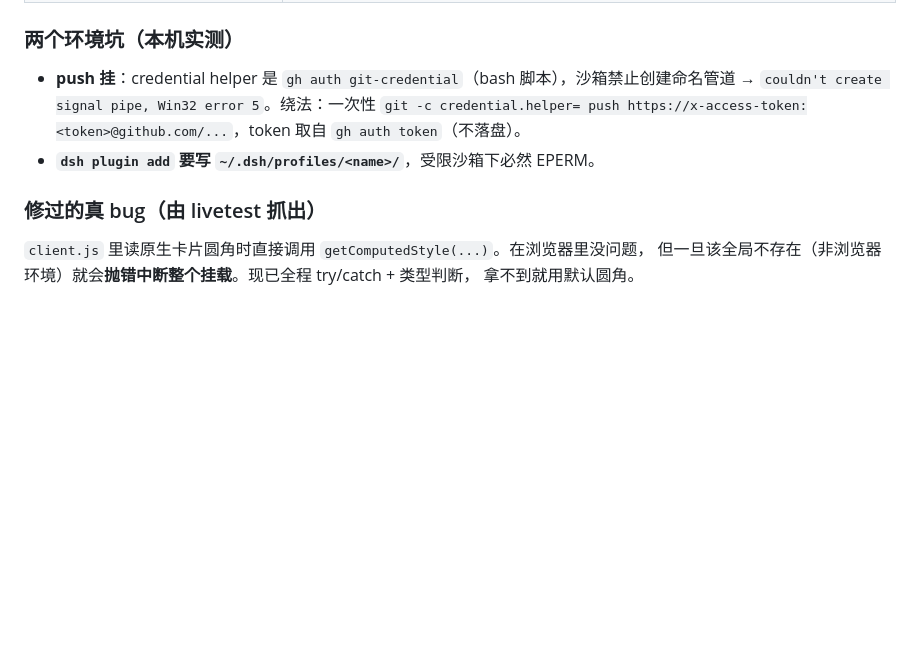
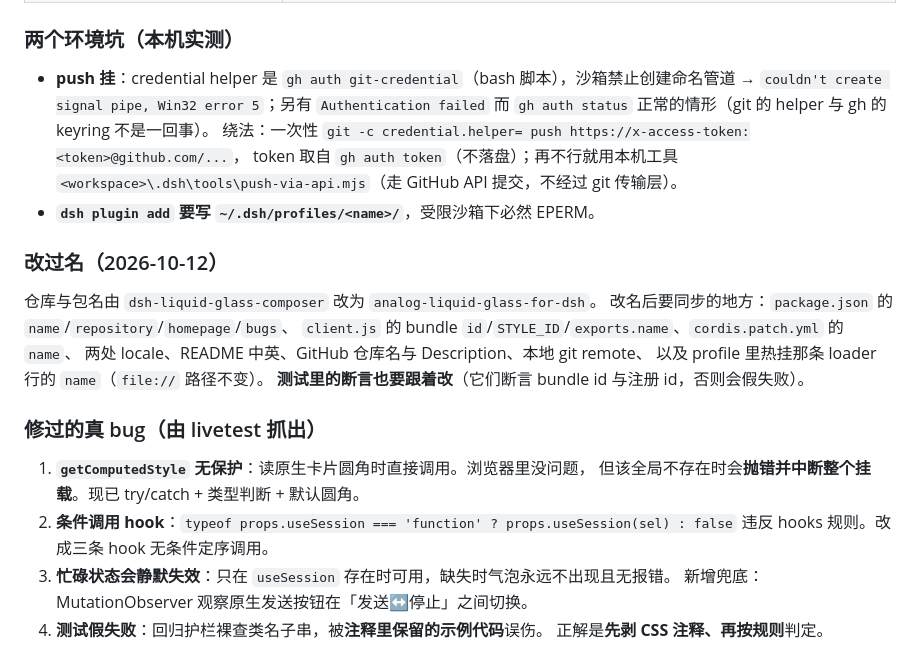
Before and after one commit to Siloet-phy/analog-liquid-glass-for-dsh, a Markdown page: 发布材料.md, the part around one of its changes. GitHub-like rendering; blank space fills up the shorter version.

```diff
--- a/发布材料.md
+++ b/发布材料.md
@@ -150,12 +204,29 @@ DSH `0.2.0-rc.2` 及以上；Web 客户端（桌面版内置浏览器 / `dsh web
 ### 两个环境坑（本机实测）
 
 - **push 挂**：credential helper 是 `gh auth git-credential`（bash 脚本），沙箱禁止创建命名管道 →
-  `couldn't create signal pipe, Win32 error 5`。绕法：一次性
-  `git -c credential.helper= push https://x-access-token:<token>@github.com/...`，token 取自 `gh auth token`（不落盘）。
+  `couldn't create signal pipe, Win32 error 5`；另有 `Authentication failed` 而 `gh auth status`
+  正常的情形（git 的 helper 与 gh 的 keyring 不是一回事）。
+  绕法：一次性 `git -c credential.helper= push https://x-access-token:<token>@github.com/...`，
+  token 取自 `gh auth token`（不落盘）；再不行就用本机工具
+  `<workspace>\.dsh\tools\push-via-api.mjs`（走 GitHub API 提交，不经过 git 传输层）。
 - **`dsh plugin add` 要写 `~/.dsh/profiles/<name>/`**，受限沙箱下必然 EPERM。
+
+### 改过名（2026-10-12）
+
+仓库与包名由 `dsh-liquid-glass-composer` 改为 `analog-liquid-glass-for-dsh`。
+改名后要同步的地方：`package.json` 的 `name`/`repository`/`homepage`/`bugs`、
+`client.js` 的 bundle `id`/`STYLE_ID`/`exports.name`、`cordis.patch.yml` 的 `name`、
+两处 locale、README 中英、GitHub 仓库名与 Description、本地 git remote、
+以及 profile 里热挂那条 loader 行的 `name`（`file://` 路径不变）。
+**测试里的断言也要跟着改**（它们断言 bundle id 与注册 id，否则会假失败）。
 
 ### 修过的真 bug（由 livetest 抓出）
 
-`client.js` 里读原生卡片圆角时直接调用 `getComputedStyle(...)`。在浏览器里没问题，
-但一旦该全局不存在（非浏览器环境）就会**抛错中断整个挂载**。现已全程 try/catch + 类型判断，
-拿不到就用默认圆角。
+1. **`getComputedStyle` 无保护**：读原生卡片圆角时直接调用。浏览器里没问题，
+   但该全局不存在时会**抛错并中断整个挂载**。现已 try/catch + 类型判断 + 默认圆角。
+2. **条件调用 hook**：`typeof props.useSession === 'function' ? props.useSession(sel) : false`
+   违反 hooks 规则。改成三条 hook 无条件定序调用。
+3. **忙碌状态会静默失效**：只在 `useSession` 存在时可用，缺失时气泡永远不出现且无报错。
+   新增兜底：MutationObserver 观察原生发送按钮在「发送↔停止」之间切换。
+4. **测试假失败**：回归护栏裸查类名子串，被**注释里保留的示例代码**误伤。
+   正解是**先剥 CSS 注释、再按规则**判定。
```
Also changed, not shown: other parts of 发布材料.md (+95 -41 lines), 项目详情.md (added, +232 -0 lines).
